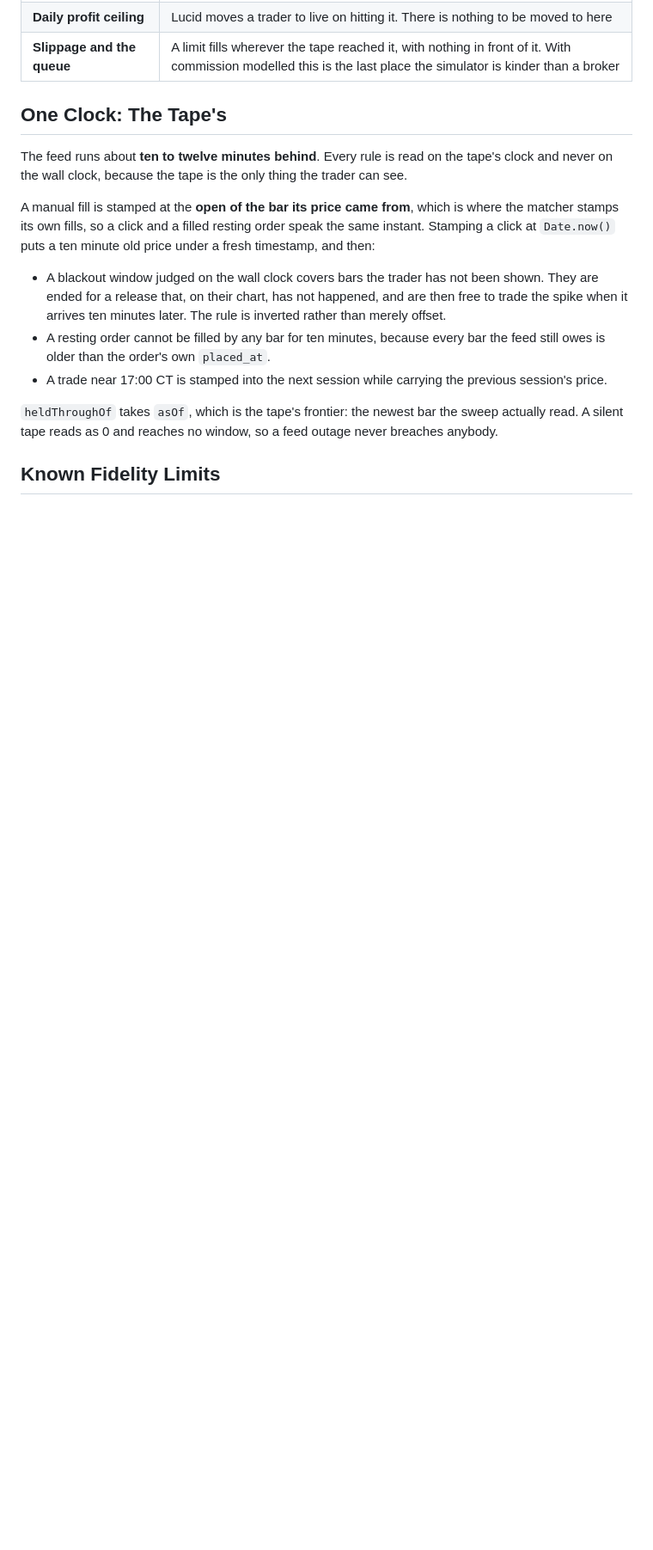
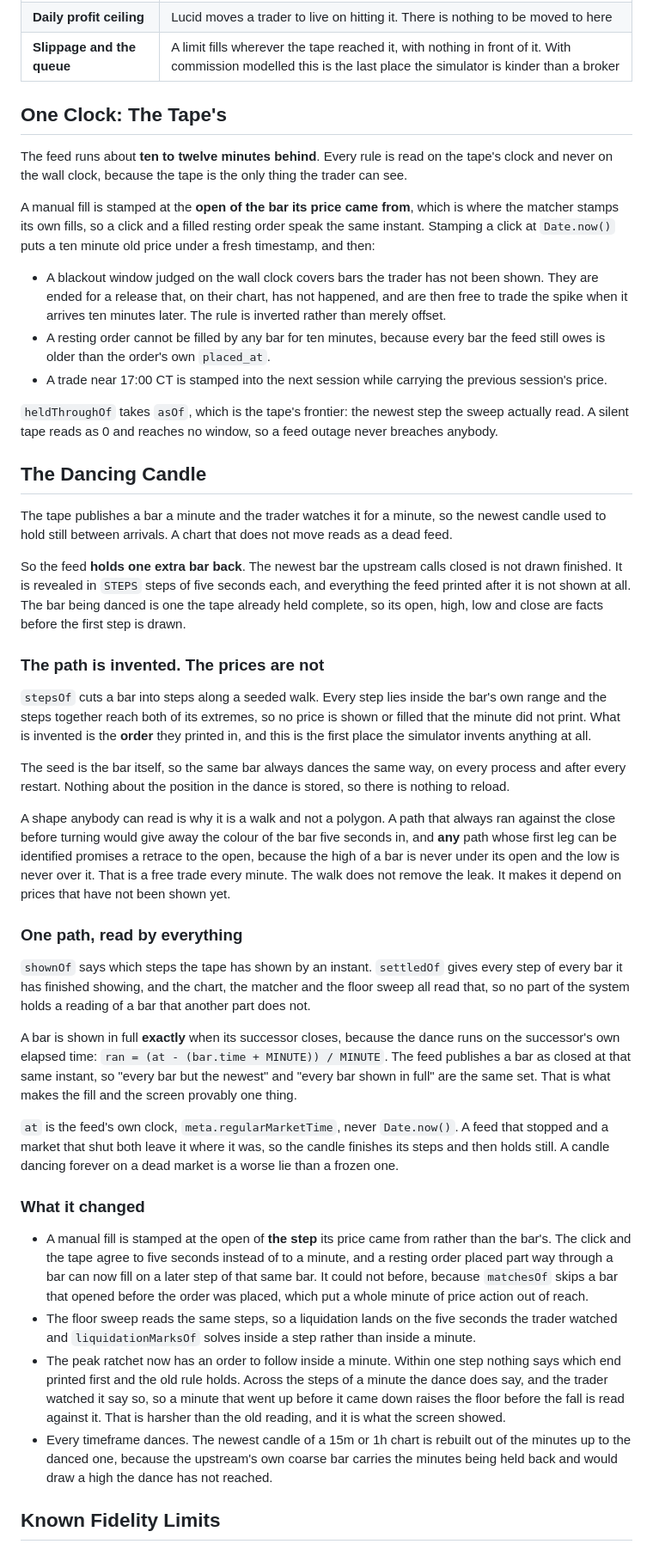
Before and after one commit to wouterds/propsim.sh, a Markdown page: .agents/docs/rules.md, the part around one of its changes. Shown at 86% size. Rendered like a GitHub page; blank space fills up the shorter version.

Commit message:
docs(rules): record the dancing candle and what it moved
This is the first place the simulator invents anything, and the doc said the
opposite in three sections: that a bar never says which end printed first, that
the floors are read on one minute bars, and that nothing about a bar's own order
is known. Inside a five second step all of that still holds. Across the steps of
a minute it does not, because the dance says and the trader watched it say so.

The new section states the deal plainly. The prices are the bar's, the order is
ours, and it is the same order the fills are decided in. It also records the
anchor argument, which is the whole reason the screen and the fill can be proved
to be one thing, and the exploit the walk exists to blunt rather than to close.

```diff
--- a/.agents/docs/rules.md
+++ b/.agents/docs/rules.md
@@ -184,9 +186,67 @@ price under a fresh timestamp, and then:
 - A trade near 17:00 CT is stamped into the next session while carrying the
   previous session's price.
 
-`heldThroughOf` takes `asOf`, which is the tape's frontier: the newest bar the
+`heldThroughOf` takes `asOf`, which is the tape's frontier: the newest step the
 sweep actually read. A silent tape reads as 0 and reaches no window, so a feed
 outage never breaches anybody.
 
+## The Dancing Candle
+
+The tape publishes a bar a minute and the trader watches it for a minute, so the newest candle used
+to hold still between arrivals. A chart that does not move reads as a dead feed.
+
+So the feed **holds one extra bar back**. The newest bar the upstream calls closed is not drawn
+finished. It is revealed in `STEPS` steps of five seconds each, and everything the feed printed
+after it is not shown at all. The bar being danced is one the tape already held complete, so its
+open, high, low and close are facts before the first step is drawn.
+
+### The path is invented. The prices are not
+
+`stepsOf` cuts a bar into steps along a seeded walk. Every step lies inside the bar's own range and
+the steps together reach both of its extremes, so no price is shown or filled that the minute did
+not print. What is invented is the **order** they printed in, and this is the first place the
+simulator invents anything at all.
+
+The seed is the bar itself, so the same bar always dances the same way, on every process and after
+every restart. Nothing about the position in the dance is stored, so there is nothing to reload.
+
+A shape anybody can read is why it is a walk and not a polygon. A path that always ran against the
+close before turning would give away the colour of the bar five seconds in, and **any** path whose
+first leg can be identified promises a retrace to the open, because the high of a bar is never under
+its open and the low is never over it. That is a free trade every minute. The walk does not remove
+the leak. It makes it depend on prices that have not been shown yet.
+
+### One path, read by everything
+
+`shownOf` says which steps the tape has shown by an instant. `settledOf` gives every step of every
+bar it has finished showing, and the chart, the matcher and the floor sweep all read that, so no
+part of the system holds a reading of a bar that another part does not.
+
+A bar is shown in full **exactly** when its successor closes, because the dance runs on the
+successor's own elapsed time: `ran = (at - (bar.time + MINUTE)) / MINUTE`. The feed publishes a bar
+as closed at that same instant, so "every bar but the newest" and "every bar shown in full" are the
+same set. That is what makes the fill and the screen provably one thing.
+
+`at` is the feed's own clock, `meta.regularMarketTime`, never `Date.now()`. A feed that stopped and
+a market that shut both leave it where it was, so the candle finishes its steps and then holds
+still. A candle dancing forever on a dead market is a worse lie than a frozen one.
+
+### What it changed
+
+- A manual fill is stamped at the open of **the step** its price came from rather than the bar's.
+  The click and the tape agree to five seconds instead of to a minute, and a resting order placed
+  part way through a bar can now fill on a later step of that same bar. It could not before, because
+  `matchesOf` skips a bar that opened before the order was placed, which put a whole minute of price
+  action out of reach.
+- The floor sweep reads the same steps, so a liquidation lands on the five seconds the trader
+  watched and `liquidationMarksOf` solves inside a step rather than inside a minute.
+- The peak ratchet now has an order to follow inside a minute. Within one step nothing says which
+  end printed first and the old rule holds. Across the steps of a minute the dance does say, and the
+  trader watched it say so, so a minute that went up before it came down raises the floor before the
+  fall is read against it. That is harsher than the old reading, and it is what the screen showed.
+- Every timeframe dances. The newest candle of a 15m or 1h chart is rebuilt out of the minutes up to
+  the danced one, because the upstream's own coarse bar carries the minutes being held back and
+  would draw a high the dance has not reached.
+
 ## Known Fidelity Limits
 
```
Also changed, not shown: other parts of .agents/docs/rules.md (+12 -5 lines).
